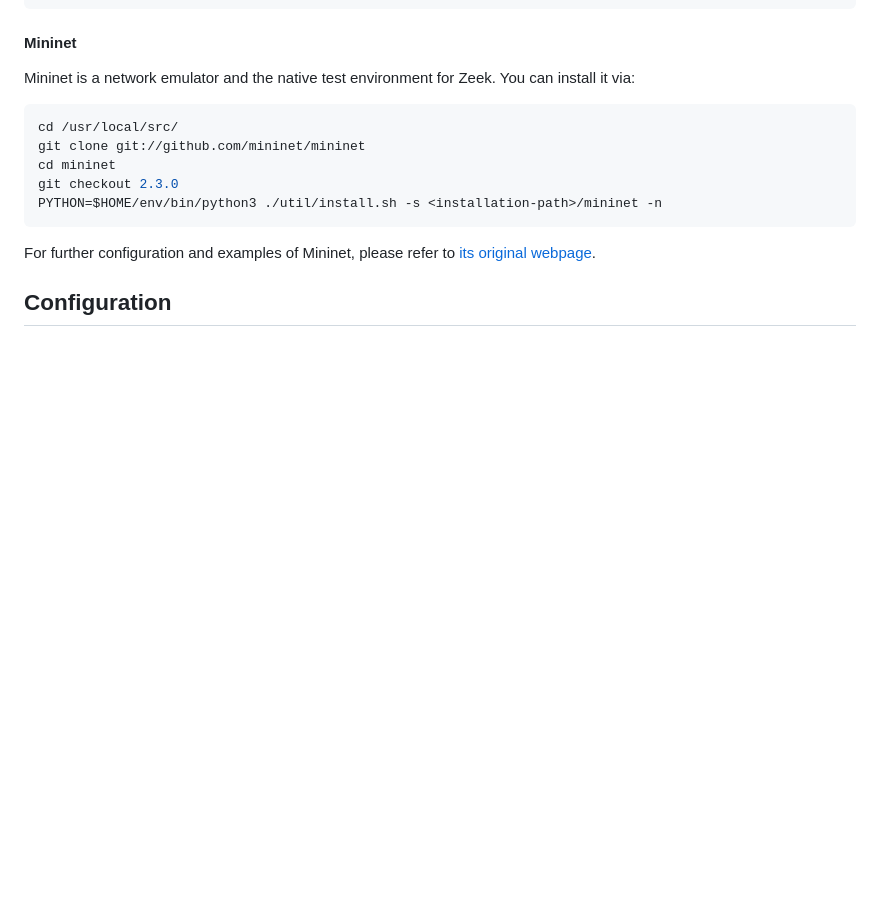
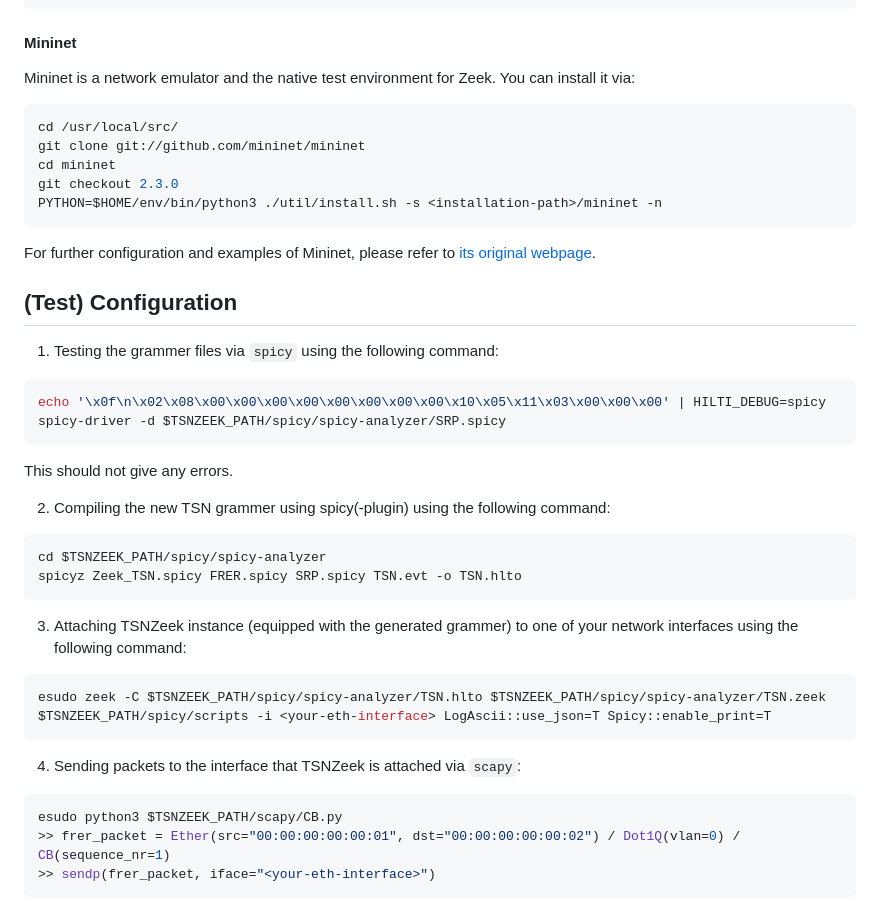
Before and after one commit to UHH-ISS/tsnzeek, a Markdown page: README.md, the part around the change. Rendered like a GitHub page; blank space fills up the shorter version.

Commit message:
Update README.md
a short guideline

````diff
--- a/README.md
+++ b/README.md
@@ -140,4 +140,28 @@ PYTHON=$HOME/env/bin/python3 ./util/install.sh -s <installation-path>/mininet -n
 ```
 For further configuration and examples of Mininet, please refer to [its original webpage](https://mininet.org/).
 
-## Configuration
+## (Test) Configuration
+
+1. Testing the grammer files via `spicy` using the following command:
+```sh
+echo '\x0f\n\x02\x08\x00\x00\x00\x00\x00\x00\x00\x00\x10\x05\x11\x03\x00\x00\x00' | HILTI_DEBUG=spicy spicy-driver -d $TSNZEEK_PATH/spicy/spicy-analyzer/SRP.spicy
+```
+This should not give any errors.
+
+2. Compiling the new TSN grammer using spicy(-plugin) using the following command:
+```sh
+cd $TSNZEEK_PATH/spicy/spicy-analyzer
+spicyz Zeek_TSN.spicy FRER.spicy SRP.spicy TSN.evt -o TSN.hlto
+```
+
+3. Attaching TSNZeek instance (equipped with the generated grammer) to one of your network interfaces using the following command:
+```sh
+esudo zeek -C $TSNZEEK_PATH/spicy/spicy-analyzer/TSN.hlto $TSNZEEK_PATH/spicy/spicy-analyzer/TSN.zeek $TSNZEEK_PATH/spicy/scripts -i <your-eth-interface> LogAscii::use_json=T Spicy::enable_print=T
+```
+
+4. Sending packets to the interface that TSNZeek is attached via `scapy`:
+```sh
+esudo python3 $TSNZEEK_PATH/scapy/CB.py
+>> frer_packet = Ether(src="00:00:00:00:00:01", dst="00:00:00:00:00:02") / Dot1Q(vlan=0) / CB(sequence_nr=1)
+>> sendp(frer_packet, iface="<your-eth-interface>")
+```
````
